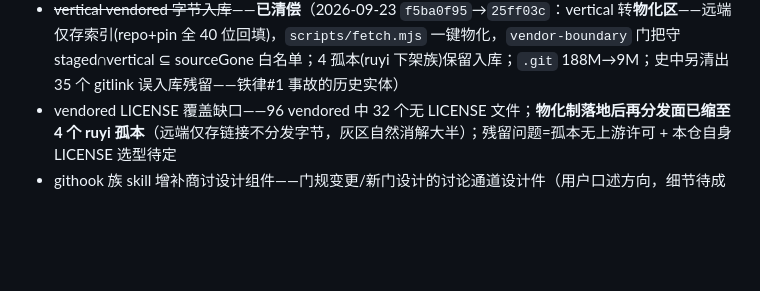
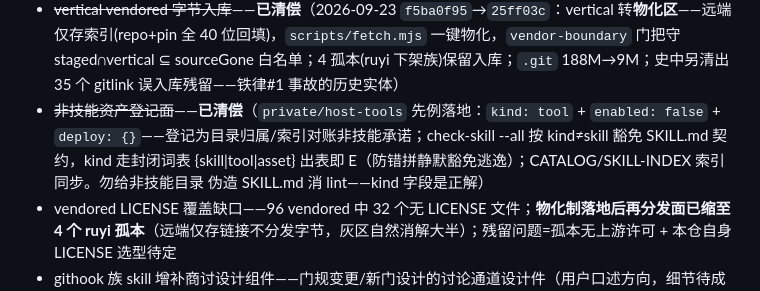
Before and after one commit to lgnorant-lu/ming-lattice, a Markdown page: docs/GOVERNANCE-SPINE.md, the part around the change. Drawn GitHub-style; blank space fills up the shorter version.

Commit message:
docs(gov): SPINE 补非技能资产登记面清偿记录——kind 轴先例入档
实施内容：
- §11 已清偿区登记 private/host-tools 先例：kind:tool+enabled:false
  +deploy:{}——登记为目录归属/索引对账非技能承诺；kind 封闭词表
  {skill|tool|asset} fail-closed 先于豁免就位
- 防复建注记：勿给非技能目录伪造 SKILL.md 消 lint——kind 是正解

本提交不授权：
- 纯账本行补充，不改任何门/契约语义

已执行审阅：
- check-index E=0 W=0；lint E=0 W=1（xbs vendored 上游路径信号保留）；
  skill-conformance 37 包 E=0

```diff
--- a/docs/GOVERNANCE-SPINE.md
+++ b/docs/GOVERNANCE-SPINE.md
@@ -197,6 +197,11 @@ skill 目录中各件对自身的反哺状态（人工审计视图，"该不该
 - deployable/areclaw-* POSIX 命令文档——包装文档内 grep/sort/comm//tmp 示例与本机 grep-guard 冲突（vendored 包装层内容，agent 执行时可自适应；如需消除再改）
 - ~~xfinjectd 第二拷贝~~——**已清偿**（2026-09-23 上游实证：`LunFengChen/frida-gadget-helper` 公开仓 pin ee38b11 自带 xfinjectd，blob SHA `4298aa0e`/`299f3149` 逐字节同源——vendored=镜像零新增暴露，保留；随后该仓随 vertical 物化化整体出史）
 - ~~vertical vendored 字节入库~~——**已清偿**（2026-09-23 `f5ba0f95`→`25ff03c`：vertical 转**物化区**——远端仅存索引(repo+pin 全 40 位回填)，`scripts/fetch.mjs` 一键物化，`vendor-boundary` 门把守 staged∩vertical ⊆ sourceGone 白名单；4 孤本(ruyi 下架族)保留入库；`.git` 188M→9M；史中另清出 35 个 gitlink 误入库残留——铁律#1 事故的历史实体）
+- ~~非技能资产登记面~~——**已清偿**（`private/host-tools` 先例落地：`kind: tool` +
+  `enabled: false` + `deploy: {}`——登记为目录归属/索引对账非技能承诺；check-skill
+  --all 按 kind≠skill 豁免 SKILL.md 契约，kind 走封闭词表 {skill|tool|asset}
+  出表即 E（防错拼静默豁免逃逸）；CATALOG/SKILL-INDEX 索引同步。勿给非技能目录
+  伪造 SKILL.md 消 lint——kind 字段是正解）
 - vendored LICENSE 覆盖缺口——96 vendored 中 32 个无 LICENSE 文件；**物化制落地后再分发面已缩至 4 个 ruyi 孤本**（远端仅存链接不分发字节，灰区自然消解大半）；残留问题=孤本无上游许可 + 本仓自身 LICENSE 选型待定
 - githook 族 skill 增补商讨设计组件——门规变更/新门设计的讨论通道设计件（用户口述方向，细节待成形）
 - ~~author-identity 门~~——**机制已落地**（2026-10-15：`gates/author-identity.mjs` 出厂门——`git var GIT_AUTHOR/COMMITTER_IDENT` 双查，哨兵占位+CN 个人邮箱域（pii 同族词表）+`allow` 白名单 glob+`check=both|author|committer`；组21 e2e 七态断言）。**余项=本仓激活**：当前身份仍是个人邮箱，`git config user.email` 属用户域——.hooksrc 暂置 warn 持续提醒，迁移后翻 error+`allow=*@users.noreply.github.com`。副产发现：fixture 仓不设身份会回退全局配置——tempRepo 已补中性身份（CI 无全局配置同类防护）
```
